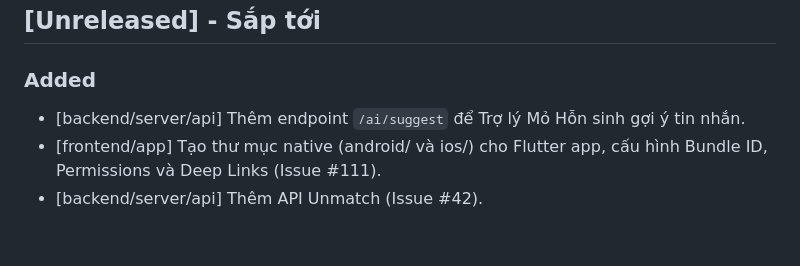
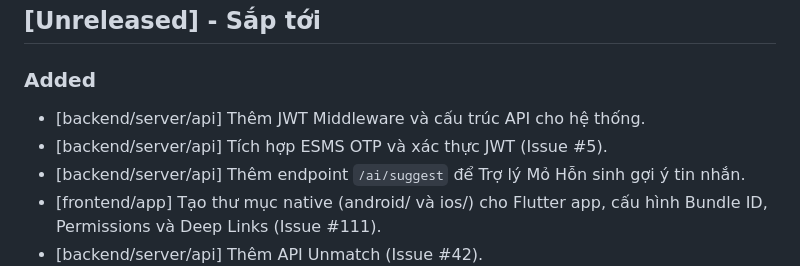
Before and after one commit to Cong-ty-TNNH-Q-Tech/Q-Love, a Markdown page: CHANGELOG.md, the part around the change. Rendered like a GitHub page; blank space fills up the shorter version.

Commit message:
docs: update CHANGELOG for auth

```diff
--- a/CHANGELOG.md
+++ b/CHANGELOG.md
@@ -8,6 +8,8 @@ and this project adheres to [Semantic Versioning](https://semver.org/spec/v2.0.0
 ## [Unreleased] - Sắp tới
 
 ### Added
+- [backend/server/api] Thêm JWT Middleware và cấu trúc API cho hệ thống.
+- [backend/server/api] Tích hợp ESMS OTP và xác thực JWT (Issue #5).
 - [backend/server/api] Thêm endpoint `/ai/suggest` để Trợ lý Mỏ Hỗn sinh gợi ý tin nhắn.
 - [frontend/app] Tạo thư mục native (android/ và ios/) cho Flutter app, cấu hình Bundle ID, Permissions và Deep Links (Issue #111).
 - [backend/server/api] Thêm API Unmatch (Issue #42).
```
